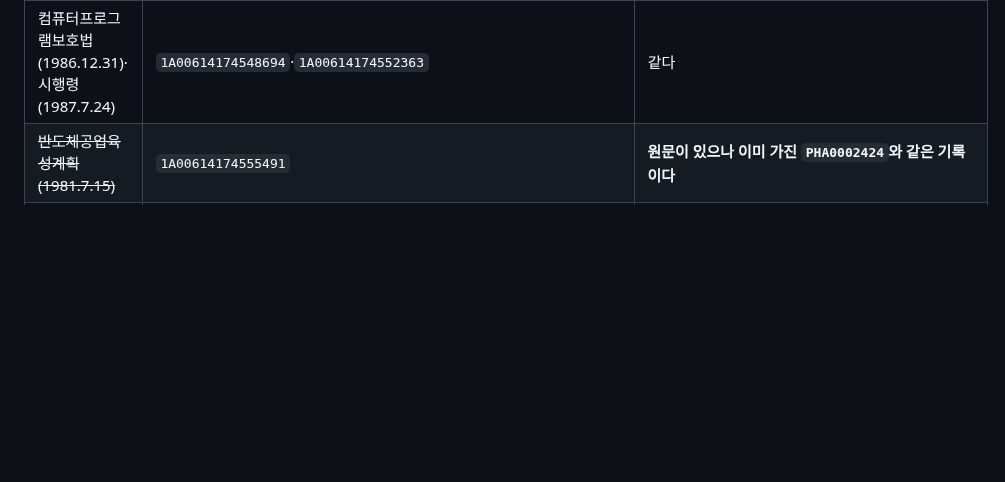
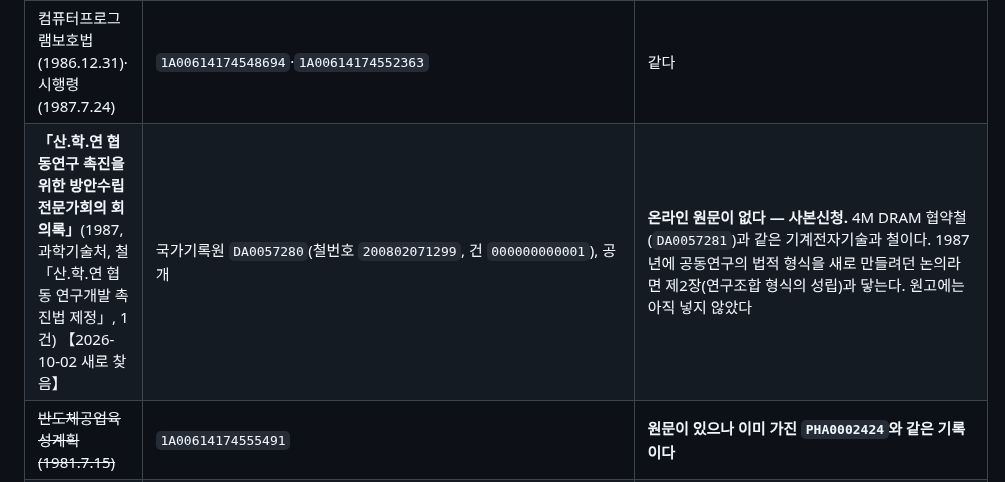
Before and after one commit to dms8588478-droid/thesis-1980s-korea-electronics, a Markdown page: docs/10_copy_request_list.md, the part around the change. Drawn GitHub-style; blank space fills up the shorter version.

```diff
--- a/docs/10_copy_request_list.md
+++ b/docs/10_copy_request_list.md
@@ -643,6 +643,7 @@ https://scienceon.kisti.re.kr/commons/util/orgDocDown.do?url=/tr_img/<연도>/<
 | 대통령비서실 1976b·1979a | `1A00614175028569`(PEA0015580)·`1A00614175028573`(PEA0015585) | **대통령기록관 상세 화면에 원문 파일이 없다 — 열람 신청** |
 | 전자공업 진흥 기본 계획(1969)·전자공업 조사 연구 현황(1968) | `1A00614175000570`·`1A00614175000523` | 같다 |
 | 컴퓨터프로그램보호법(1986.12.31)·시행령(1987.7.24) | `1A00614174548694`·`1A00614174552363` | 같다 |
+| **「산.학.연 협동연구 촉진을 위한 방안수립 전문가회의 회의록」**(1987, 과학기술처, 철 「산.학.연 협동 연구개발 촉진법 제정」, 1건) 【2026-10-02 새로 찾음】 | 국가기록원 `DA0057280`(철번호 `200802071299`, 건 `000000000001`), 공개 | **온라인 원문이 없다 — 사본신청.** 4M DRAM 협약철(`DA0057281`)과 같은 기계전자기술과 철이다. 1987년에 공동연구의 법적 형식을 새로 만들려던 논의라면 제2장(연구조합 형식의 성립)과 닿는다. 원고에는 아직 넣지 않았다 |
 | ~~반도체공업육성계획(1981.7.15)~~ | `1A00614174555491` | **원문이 있으나 이미 가진 `PHA0002424`와 같은 기록이다** |
 | **과학기술처장관 보고 「기술주도정책 추진의 현황과 과제」(1983.1.28 기술진흥확대회의)** | 국가기록원 「1983년 제1회 기술진흥 확대회의(1)~(3)」 `DA0108048`·`DA0108899`·`DA0108049`(과학기술부, 1983) | **【2026-10-01】 원문 없음 — 사본 신청.** 대통령기록관에는 사진 철(`C000007500000498`)과 비공개 경호계획만 있다. 원고는 『매일경제』·『동아일보』 1983.1.28 1면과 『전자진흥』 3-2로 대조해 넣었다(`source_card_jeonja_jinheung_1981_1990.md` §4-4-1). **사본을 받으면 「정부투자기관 투자액 0.5~1% 적립」의 원 문구와 대상 기관 목록을 확인한다** |
 
```
Also changed, not shown: docs/04_information_disclosure_requests.md (+50 -2 lines).
